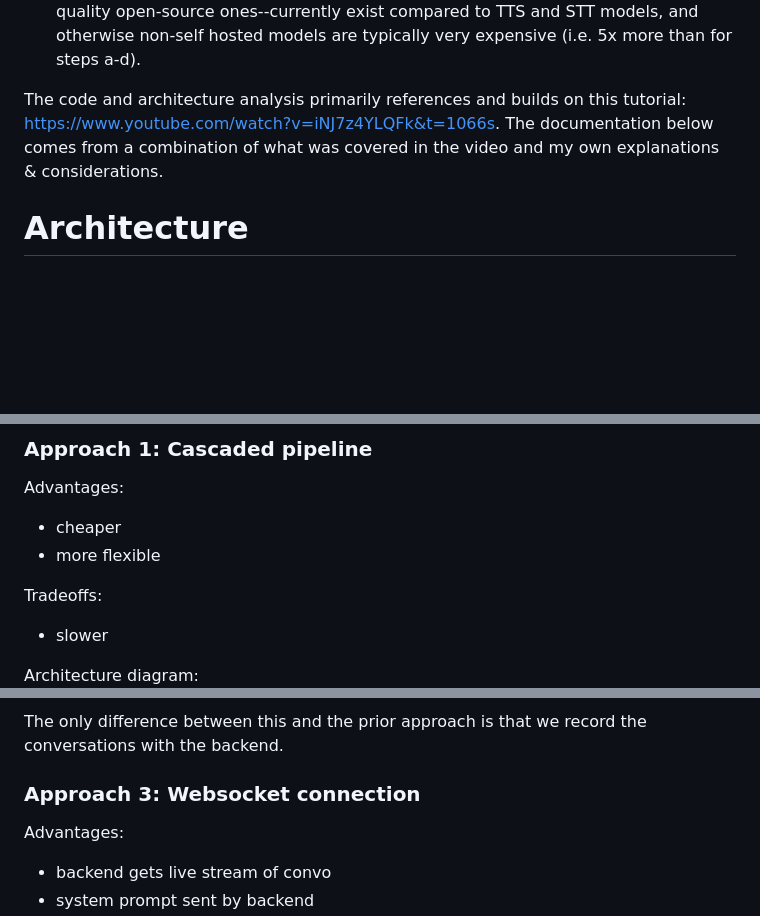
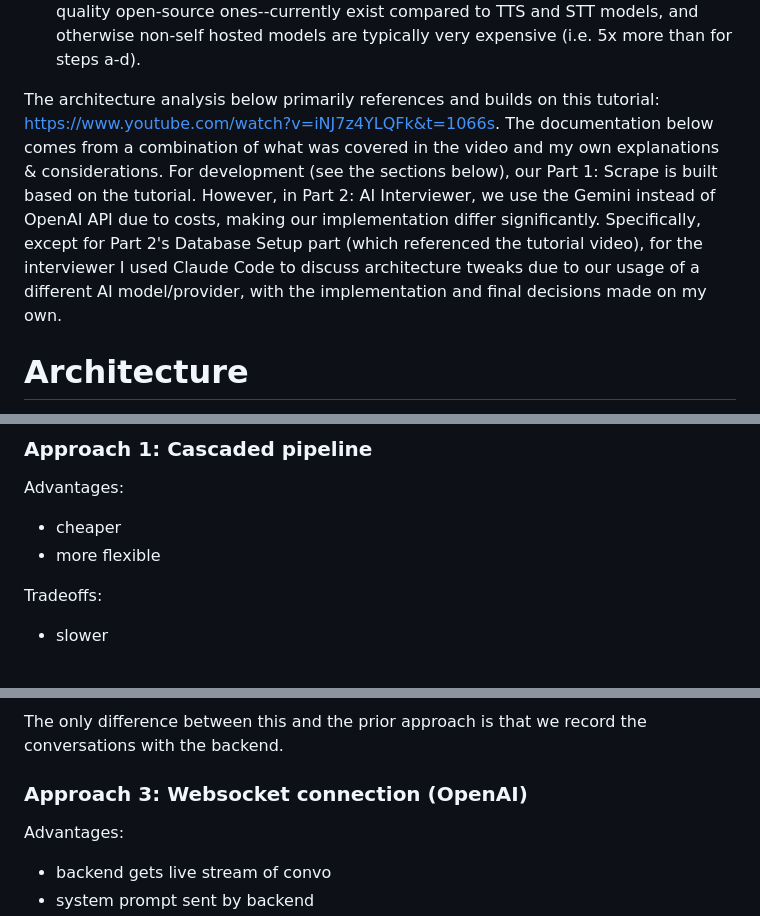
Before and after one commit to codexistent/merclone, a Markdown page: README.md, 3 parts joined by grey strips. Rendered like a GitHub page; blank space fills up the shorter version.

```diff
--- a/README.md
+++ b/README.md
@@ -21,7 +21,7 @@ The implementation, however, is not as trivial as it may seem from the surface.
    d. Small language Model, SLM for reasoning about user responses. A larger model would have more latency which would not be ideal.
    e. For adding video for interviewer, you'd need to add real-time video generation model. Less of these--or at least, quality open-source ones--currently exist compared to TTS and STT models, and otherwise non-self hosted models are typically very expensive (i.e. 5x more than for steps a-d).
 
-The code and architecture analysis primarily references and builds on this tutorial: https://www.youtube.com/watch?v=iNJ7z4YLQFk&t=1066s. The documentation below comes from a combination of what was covered in the video and my own explanations & considerations.
+The architecture analysis below primarily references and builds on this tutorial: https://www.youtube.com/watch?v=iNJ7z4YLQFk&t=1066s. The documentation below comes from a combination of what was covered in the video and my own explanations & considerations. For development (see the sections below), our Part 1: Scrape is built based on the tutorial. However, in Part 2: AI Interviewer, we use the Gemini instead of OpenAI API due to costs, making our implementation differ significantly. Specifically, except for Part 2's Database Setup part (which referenced the tutorial video), for the interviewer I used Claude Code to discuss architecture tweaks due to our usage of a different AI model/provider, with the implementation and final decisions made on my own.
 
 # Architecture
 
@@ -50,7 +50,6 @@ Tradeoffs:
 
 - slower
 
-Architecture diagram:
 ![docs/media/cascadedpipeline.png](docs/media/cascadedpipeline.png)
 
 Consists of three models: SST, LLM, TTS.
@@ -117,7 +113,7 @@ Architecture diagram:
 
 The only difference between this and the prior approach is that we record the conversations with the backend.
 
-### Approach 3: Websocket connection
+### Approach 3: Websocket connection (OpenAI)
 
 Advantages:
 
```
Also changed, not shown: other parts of README.md (+21 -5 lines), docs/media/backendcentered.png (added), 3 other files.
